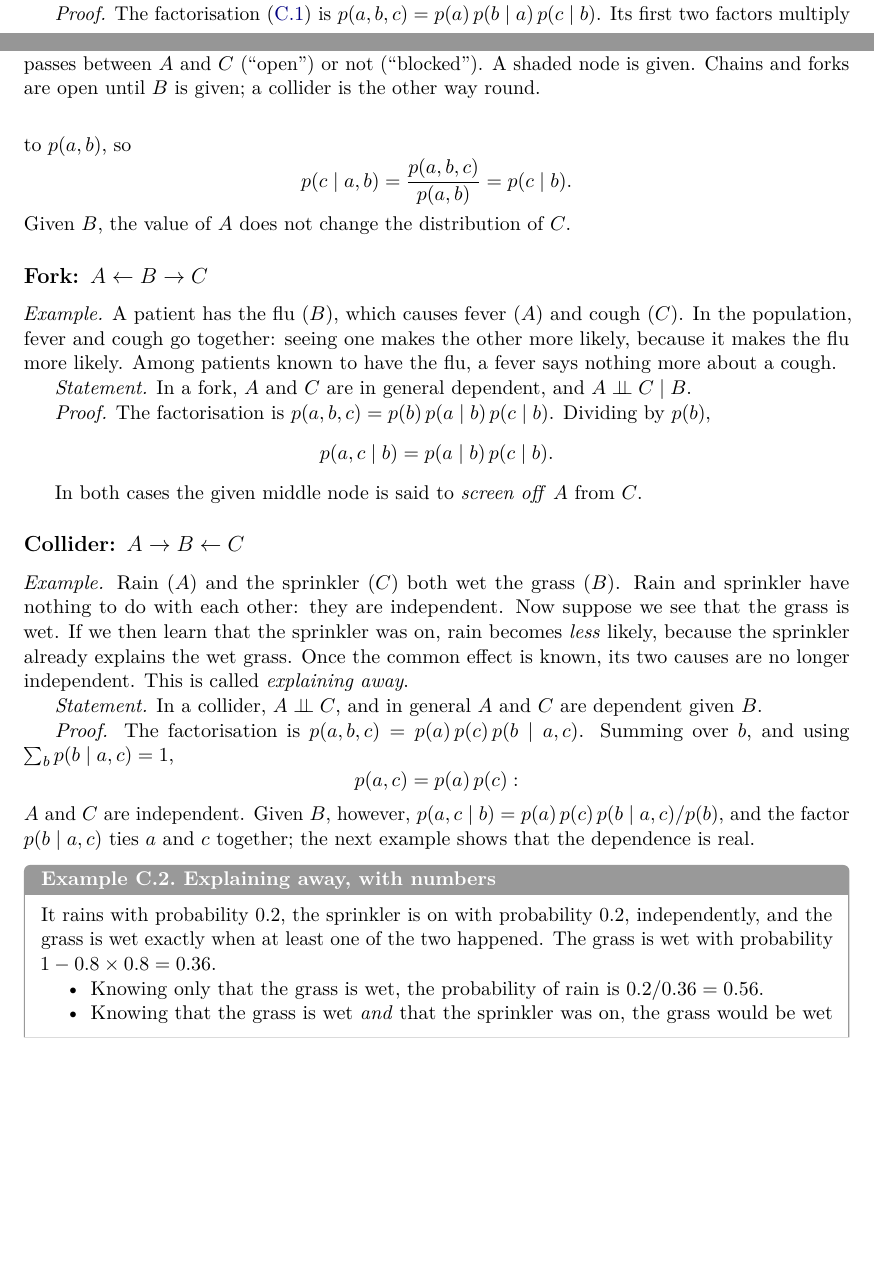
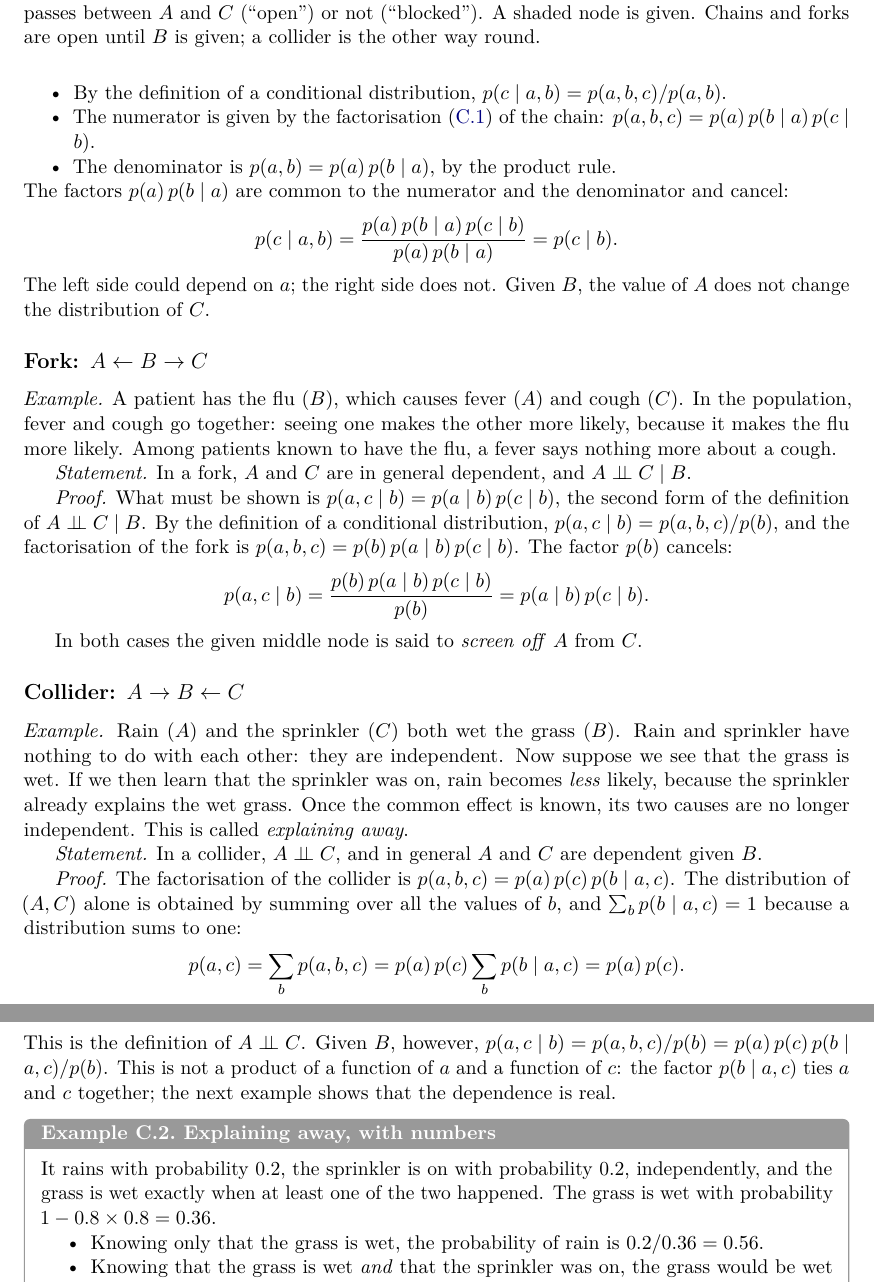
Before and after one commit to CL-BZH/Bayesian_Filters, a LaTeX thesis (book/main.tex, which reads book/chapters/C-bayesnet.tex): two parts of pages 92 and 93 of 99 before the commit and two parts of pages 93 and 94 of 99 after it, joined at a grey line, cut so that both start at the same text, the shorter picture padded with empty space. Compiled offline with pdfLaTeX.

Commit message:
Book: write out the steps of the chain, fork and collider proofs

```diff
--- a/book/chapters/C-bayesnet.tex
+++ b/book/chapters/C-bayesnet.tex
@@ -255,6 +255,3 @@ the wet grass.
 \emph{Statement.} In a chain, $A$ and $C$ are in general dependent, and
 $A\indep C\mid B$.
 
-\emph{Proof.} The factorisation \eqref{eq:bnfactor} is
-$p(a,b,c)=p(a)\,p(b\mid a)\,p(c\mid b)$. Its first two factors multiply to
-$p(a,b)$, so
@@ -261,7 +261,18 @@ $p(a,b)$, so
+  \item By the definition of a conditional distribution,
+    $p(c\mid a,b)=p(a,b,c)/p(a,b)$.
+  \item The numerator is given by the factorisation \eqref{eq:bnfactor}
+    of the chain: $p(a,b,c)=p(a)\,p(b\mid a)\,p(c\mid b)$.
+  \item The denominator is $p(a,b)=p(a)\,p(b\mid a)$, by the product
+    rule.
+\end{itemize}
+The factors $p(a)\,p(b\mid a)$ are common to the numerator and the
+denominator and cancel:
 \[
-  p(c\mid a,b)=\frac{p(a,b,c)}{p(a,b)}=p(c\mid b).
+  p(c\mid a,b)=\frac{p(a)\,p(b\mid a)\,p(c\mid b)}{p(a)\,p(b\mid a)}
+  =p(c\mid b).
 \]
-Given $B$, the value of $A$ does not change the distribution of $C$.
+The left side could depend on $a$; the right side does not. Given $B$,
+the value of $A$ does not change the distribution of $C$.
 
 \subsection*{Fork: $A\leftarrow B\rightarrow C$}
 
@@ -273,10 +284,14 @@ patients known to have the flu, a fever says nothing more about a cough.
 \emph{Statement.} In a fork, $A$ and $C$ are in general dependent, and
 $A\indep C\mid B$.
 
-\emph{Proof.} The factorisation is $p(a,b,c)=p(b)\,p(a\mid b)\,p(c\mid b)$.
-Dividing by $p(b)$,
+\emph{Proof.} What must be shown is
+$p(a,c\mid b)=p(a\mid b)\,p(c\mid b)$, the second form of the definition
+of $A\indep C\mid B$. By the definition of a conditional distribution,
+$p(a,c\mid b)=p(a,b,c)/p(b)$, and the factorisation of the fork is
+$p(a,b,c)=p(b)\,p(a\mid b)\,p(c\mid b)$. The factor $p(b)$ cancels:
 \[
-  p(a,c\mid b)=p(a\mid b)\,p(c\mid b).
+  p(a,c\mid b)=\frac{p(b)\,p(a\mid b)\,p(c\mid b)}{p(b)}
+  =p(a\mid b)\,p(c\mid b).
 \]
 
 In both cases the given middle node is said to \emph{screen off} $A$ from
@@ -295,13 +310,16 @@ away}.
 \emph{Statement.} In a collider, $A\indep C$, and in general $A$ and $C$
 are dependent given $B$.
 
-\emph{Proof.} The factorisation is $p(a,b,c)=p(a)\,p(c)\,p(b\mid a,c)$.
-Summing over $b$, and using $\sum_bp(b\mid a,c)=1$,
+\emph{Proof.} The factorisation of the collider is
+$p(a,b,c)=p(a)\,p(c)\,p(b\mid a,c)$. The distribution of $(A,C)$ alone is
+obtained by summing over all the values of $b$, and
+$\sum_bp(b\mid a,c)=1$ because a distribution sums to one:
 \[
-  p(a,c)=p(a)\,p(c):
+  p(a,c)=\sum_bp(a,b,c)=p(a)\,p(c)\sum_bp(b\mid a,c)=p(a)\,p(c).
 \]
-$A$ and $C$ are independent. Given $B$, however,
-$p(a,c\mid b)=p(a)\,p(c)\,p(b\mid a,c)/p(b)$, and the factor
+This is the definition of $A\indep C$. Given $B$, however,
+$p(a,c\mid b)=p(a,b,c)/p(b)=p(a)\,p(c)\,p(b\mid a,c)/p(b)$. This is not a
+product of a function of $a$ and a function of $c$: the factor
 $p(b\mid a,c)$ ties $a$ and $c$ together; the next example shows that the
 dependence is real.
 
```
Also changed, not shown: book/chapters/C-bayesnet.tex (3 more changed lines), 1 other file.
